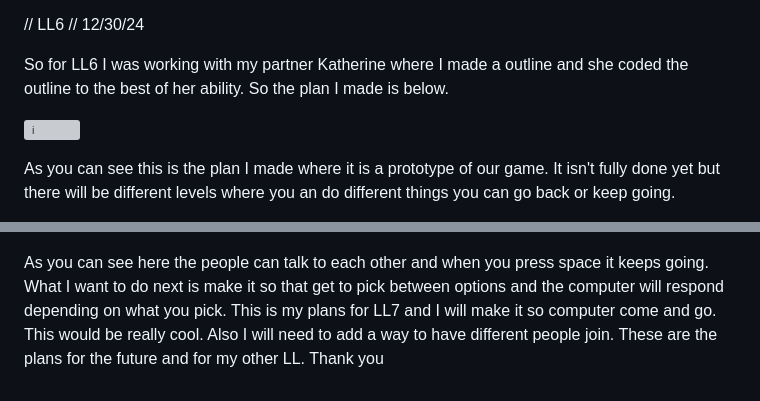
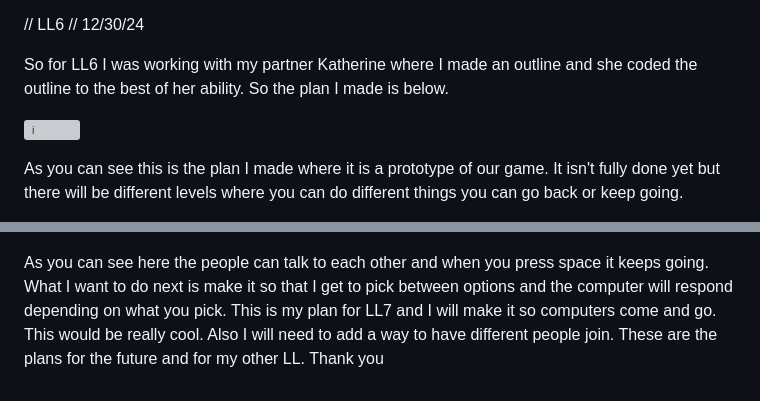
Before and after one commit to johnnyy5929/sep11-freedom-project, a Markdown page: tool/learning-log.md, 2 parts joined by grey strips. GitHub-like rendering; grey boxes are pictures that could not be loaded.

```diff
--- a/tool/learning-log.md
+++ b/tool/learning-log.md
@@ -993,9 +993,9 @@ These are the two different hovers used. It is really cool. This is what my LL5
 // LL6
 // 12/30/24
 
-So for LL6 I was working with my partner Katherine where I made a outline and she coded the outline to the best of her ability. So the plan I made is below.
+So for LL6 I was working with my partner Katherine where I made an outline and she coded the outline to the best of her ability. So the plan I made is below.
 
 ![i](tool/Screenshot_30-12-2024_13517_docs.google.com.jpeg)
 
-As you can see this is the plan I made where it is a prototype of our game. It isn't fully done yet but there will be different levels where you an do different things you can go back or keep going.
+As you can see this is the plan I made where it is a prototype of our game. It isn't fully done yet but there will be different levels where you can do different things you can go back or keep going.
 
@@ -1075,7 +1075,7 @@ updateDialog()
 ![](women.png)
 ![](hi.png)
 
-As you can see here the people can talk to each other and when you press space it keeps going. What I want to do next is make it so that get to pick between options and the computer will respond depending on what you pick. This is my plans for LL7 and I will make it so computer come and go. This would be really cool. Also I will need to add a way to have different people join. These are the plans for the future and for my other LL. Thank you
+As you can see here the people can talk to each other and when you press space it keeps going. What I want to do next is make it so that I get to pick between options and the computer will respond depending on what you pick. This is my plan for LL7 and I will make it so computers come and go. This would be really cool. Also I will need to add a way to have different people join. These are the plans for the future and for my other LL. Thank you
 
 
 
```
Also changed, not shown: other parts of tool/learning-log.md (+1 -1 lines).
